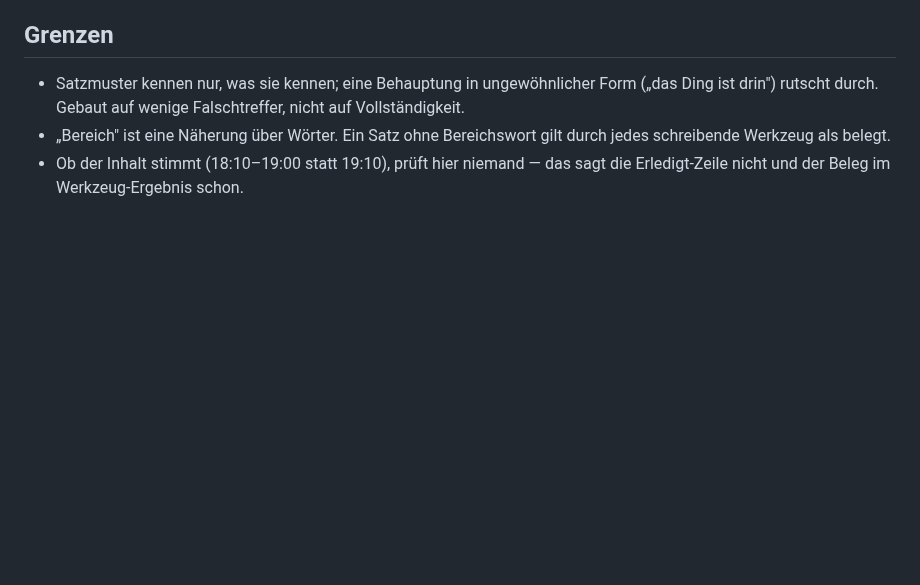
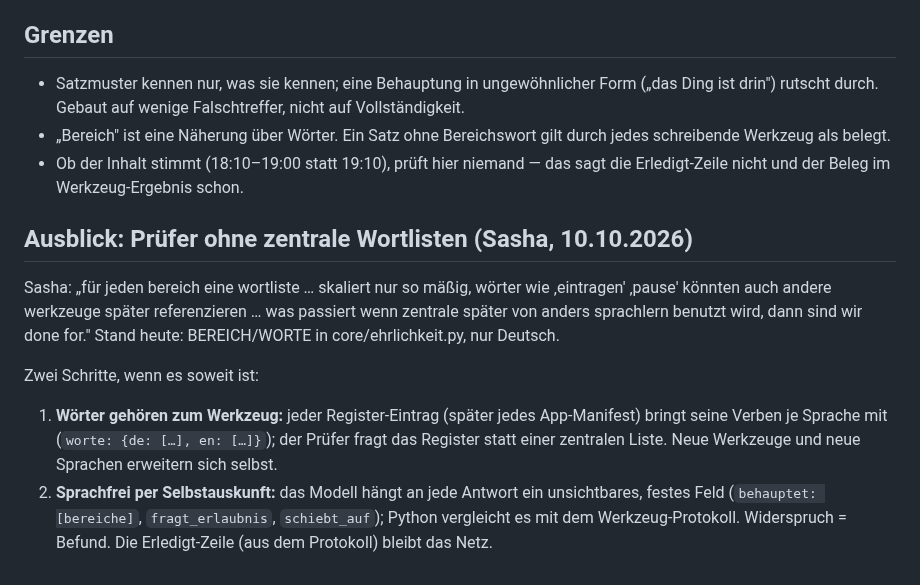
Before and after one commit to Eightdevvis/ZENTRALE, a Markdown page: memory/ki/ehrlichkeit_live.md, the part around the change. GitHub-like rendering; blank space fills up the shorter version.

Commit message:
Ehrlichkeit: Ausblick Prüfer ohne zentrale Wortlisten (Sprachen, Skalierung)
Co-Authored-By: Claude Opus 5.5 <noreply@anthropic.com>

```diff
--- a/memory/ki/ehrlichkeit_live.md
+++ b/memory/ki/ehrlichkeit_live.md
@@ -328,3 +328,20 @@ Die Erledigt-Zeile kennt damit nur ✓, ✗ und „– von dir abgelehnt". Detai
   durch jedes schreibende Werkzeug als belegt.
 - Ob der Inhalt stimmt (18:10–19:00 statt 19:10), prüft hier niemand — das
   sagt die Erledigt-Zeile nicht und der Beleg im Werkzeug-Ergebnis schon.
+
+## Ausblick: Prüfer ohne zentrale Wortlisten (Sasha, 10.10.2026)
+
+Sasha: „für jeden bereich eine wortliste … skaliert nur so mäßig, wörter wie
+‚eintragen' ‚pause' könnten auch andere werkzeuge später referenzieren … was
+passiert wenn zentrale später von anders sprachlern benutzt wird, dann sind
+wir done for." Stand heute: BEREICH/WORTE in core/ehrlichkeit.py, nur Deutsch.
+
+Zwei Schritte, wenn es soweit ist:
+1. **Wörter gehören zum Werkzeug:** jeder Register-Eintrag (später jedes
+   App-Manifest) bringt seine Verben je Sprache mit (`worte: {de: […], en: […]}`);
+   der Prüfer fragt das Register statt einer zentralen Liste. Neue Werkzeuge
+   und neue Sprachen erweitern sich selbst.
+2. **Sprachfrei per Selbstauskunft:** das Modell hängt an jede Antwort ein
+   unsichtbares, festes Feld (`behauptet: [bereiche]`, `fragt_erlaubnis`,
+   `schiebt_auf`); Python vergleicht es mit dem Werkzeug-Protokoll. Widerspruch
+   = Befund. Die Erledigt-Zeile (aus dem Protokoll) bleibt das Netz.
```
